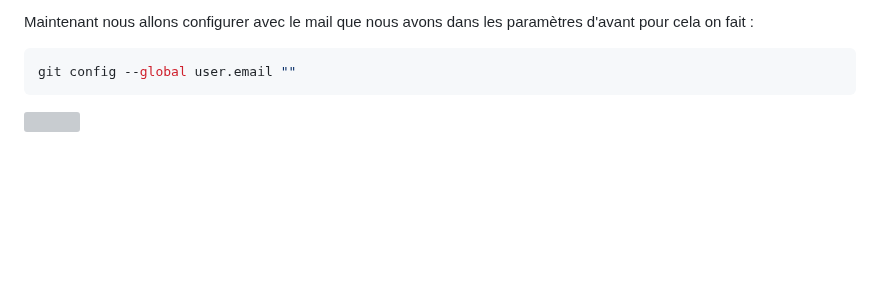
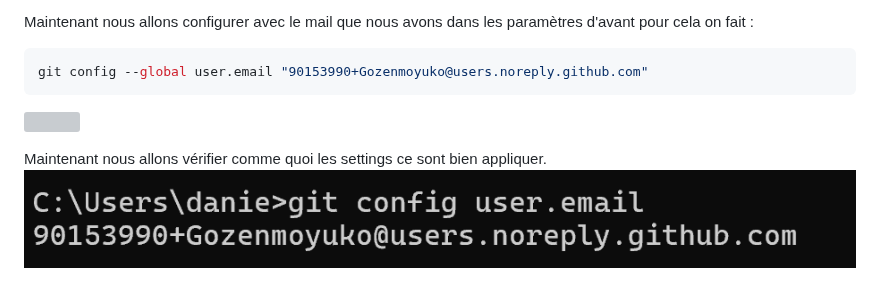
Before and after one commit to Gozenmoyuko/Write-Up-CTF, a Markdown page: Danger email Github/Les dangers de commit public sur github..md, the part around the change. Drawn GitHub-style; pictures changed too: Write Up/img/Pasted image 20260716141042.png (added); blank space fills up the shorter version; grey boxes are pictures that could not be loaded.

Commit message:
vault backup: 2026-07-16 14:10:48

````diff
--- a/Danger email Github/Les dangers de commit public sur github..md
+++ b/Danger email Github/Les dangers de commit public sur github..md
@@ -43,6 +43,9 @@ Comme vous pouvez le voir, j'ai flouté mes informations personnelles. Mais vous
 
 Maintenant nous allons configurer avec le mail que nous avons dans les paramètres d'avant pour cela on fait :
 ```bash
-git config --global user.email ""
+git config --global user.email "90153990+Gozenmoyuko@users.noreply.github.com"
 ```
 ![](../Write%20Up/img/Pasted%20image%2020260716140537.png)
+
+Maintenant nous allons vérifier comme quoi les settings ce sont bien appliquer.
+![](../Write%20Up/img/Pasted%20image%2020260716141042.png)
````
Also changed, not shown: 1 other file.
